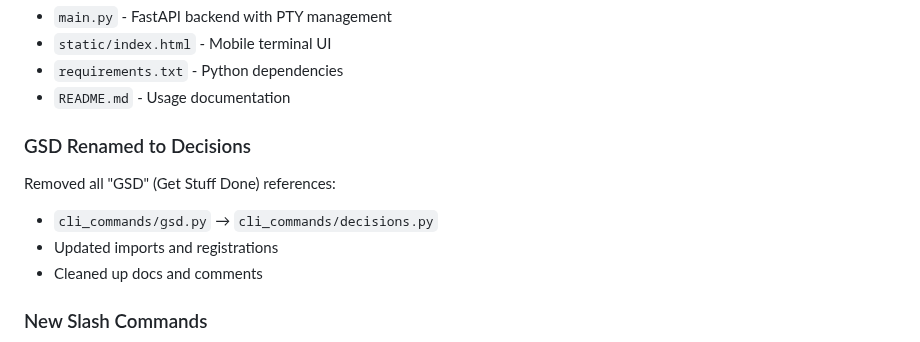
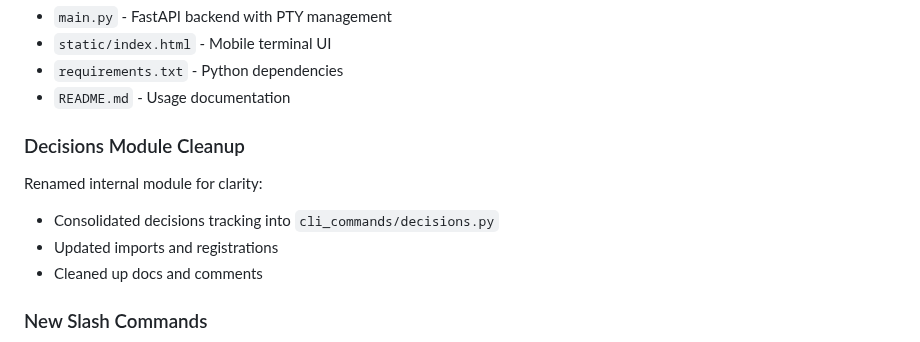
Before and after one commit to CodeAlexx/Eri-Rpg, a Markdown page: CHANGES.md, the part around the change. Rendered like a GitHub page.

Commit message:
chore: remove GSD references from docs and hooks
- Renamed gsd-intel-*.js hooks to eri-intel-*.js
- Updated CHANGES.md to remove GSD terminology
- GSD-BLUEPRINT.md kept as reference document

Co-Authored-By: Claude <noreply@anthropic.com>

```diff
--- a/CHANGES.md
+++ b/CHANGES.md
@@ -135,10 +135,10 @@ Web app to control Claude Code from phone:
 - `requirements.txt` - Python dependencies
 - `README.md` - Usage documentation
 
-### GSD Renamed to Decisions
+### Decisions Module Cleanup
 
-Removed all "GSD" (Get Stuff Done) references:
-- `cli_commands/gsd.py` → `cli_commands/decisions.py`
+Renamed internal module for clarity:
+- Consolidated decisions tracking into `cli_commands/decisions.py`
 - Updated imports and registrations
 - Cleaned up docs and comments
 
```
